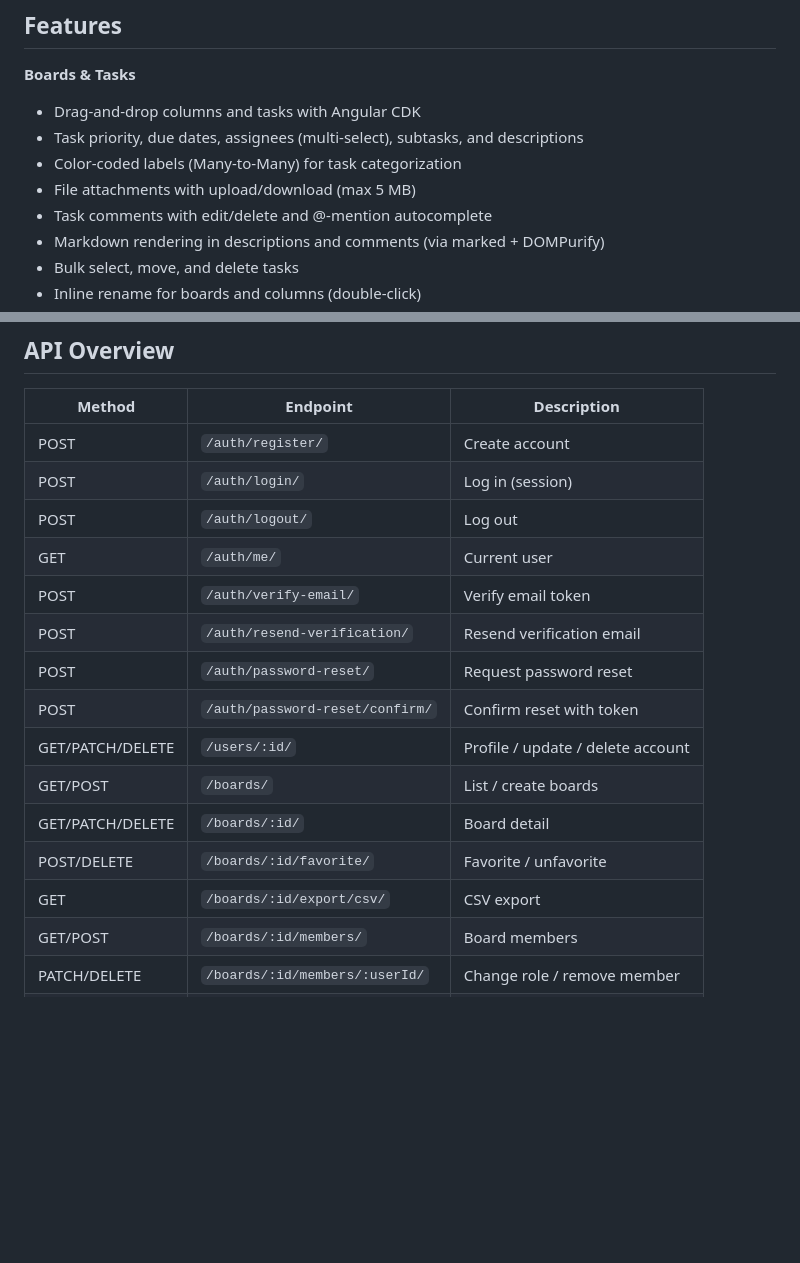
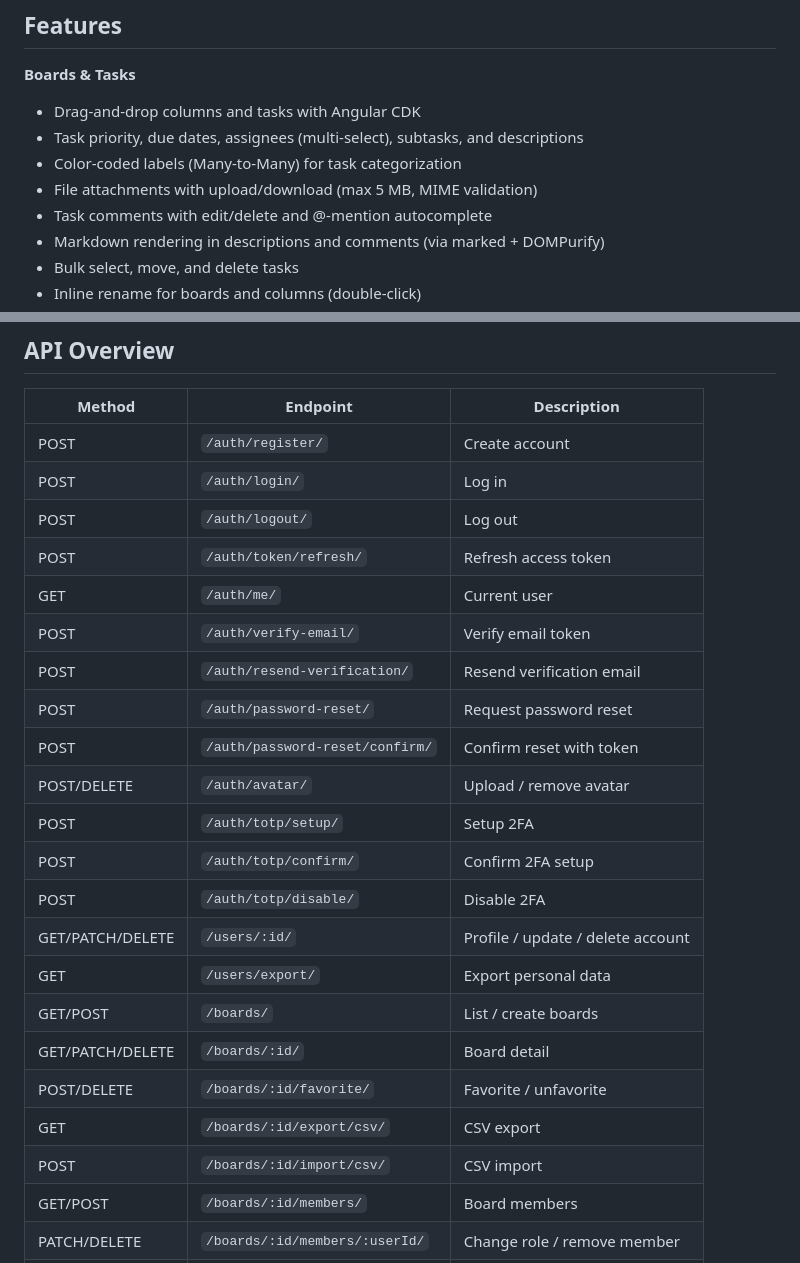
Before and after one commit to SaschaGerspach/join-v2, a Markdown page: README.md, 2 parts joined by grey strips. Rendered like a GitHub page; blank space fills up the shorter version.

```diff
--- a/README.md
+++ b/README.md
@@ -11,7 +8,7 @@ A fullstack Kanban board application built with **Angular 17** and **Django REST
 - Drag-and-drop columns and tasks with Angular CDK
 - Task priority, due dates, assignees (multi-select), subtasks, and descriptions
 - Color-coded labels (Many-to-Many) for task categorization
-- File attachments with upload/download (max 5 MB)
+- File attachments with upload/download (max 5 MB, MIME validation)
 - Task comments with edit/delete and @-mention autocomplete
 - Markdown rendering in descriptions and comments (via marked + DOMPurify)
 - Bulk select, move, and delete tasks
@@ -184,18 +199,25 @@ The frontend runs on `http://localhost:4200`, the backend API on `http://localho
 | Method | Endpoint | Description |
 |--------|----------|-------------|
 | POST | `/auth/register/` | Create account |
-| POST | `/auth/login/` | Log in (session) |
+| POST | `/auth/login/` | Log in |
 | POST | `/auth/logout/` | Log out |
+| POST | `/auth/token/refresh/` | Refresh access token |
 | GET | `/auth/me/` | Current user |
 | POST | `/auth/verify-email/` | Verify email token |
 | POST | `/auth/resend-verification/` | Resend verification email |
 | POST | `/auth/password-reset/` | Request password reset |
 | POST | `/auth/password-reset/confirm/` | Confirm reset with token |
+| POST/DELETE | `/auth/avatar/` | Upload / remove avatar |
+| POST | `/auth/totp/setup/` | Setup 2FA |
+| POST | `/auth/totp/confirm/` | Confirm 2FA setup |
+| POST | `/auth/totp/disable/` | Disable 2FA |
 | GET/PATCH/DELETE | `/users/:id/` | Profile / update / delete account |
+| GET | `/users/export/` | Export personal data |
 | GET/POST | `/boards/` | List / create boards |
 | GET/PATCH/DELETE | `/boards/:id/` | Board detail |
 | POST/DELETE | `/boards/:id/favorite/` | Favorite / unfavorite |
 | GET | `/boards/:id/export/csv/` | CSV export |
+| POST | `/boards/:id/import/csv/` | CSV import |
 | GET/POST | `/boards/:id/members/` | Board members |
 | PATCH/DELETE | `/boards/:id/members/:userId/` | Change role / remove member |
 | DELETE | `/boards/:id/members/leave/` | Leave board |
```
Also changed, not shown: other parts of README.md (+41 -17 lines).
